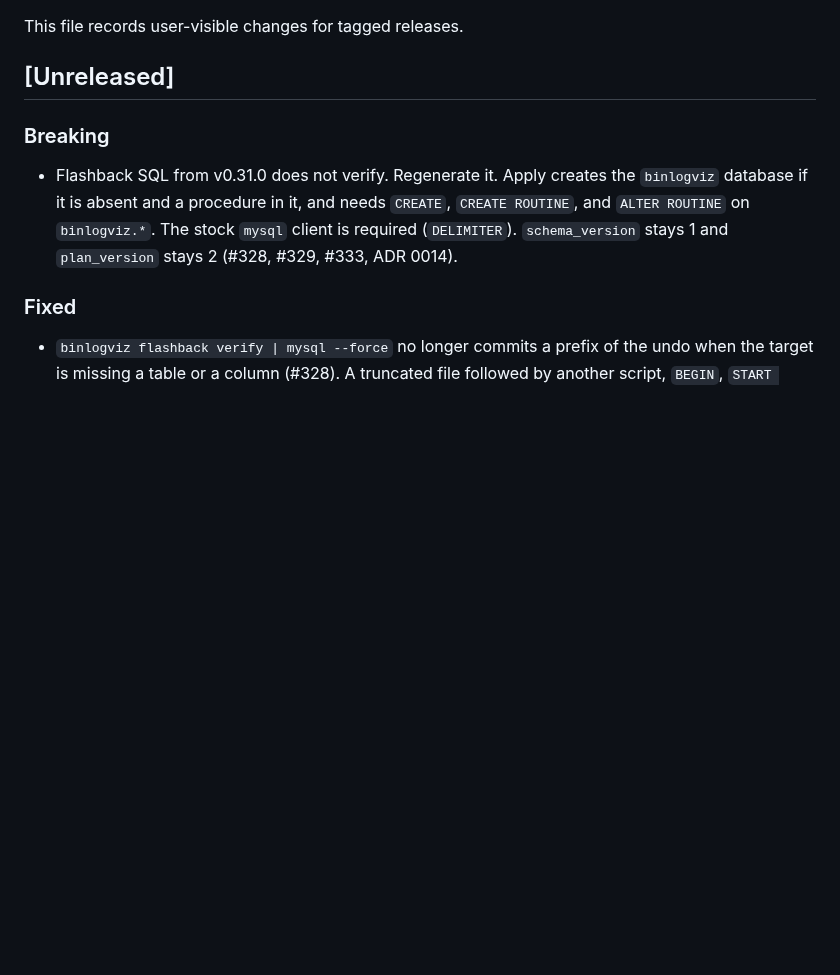
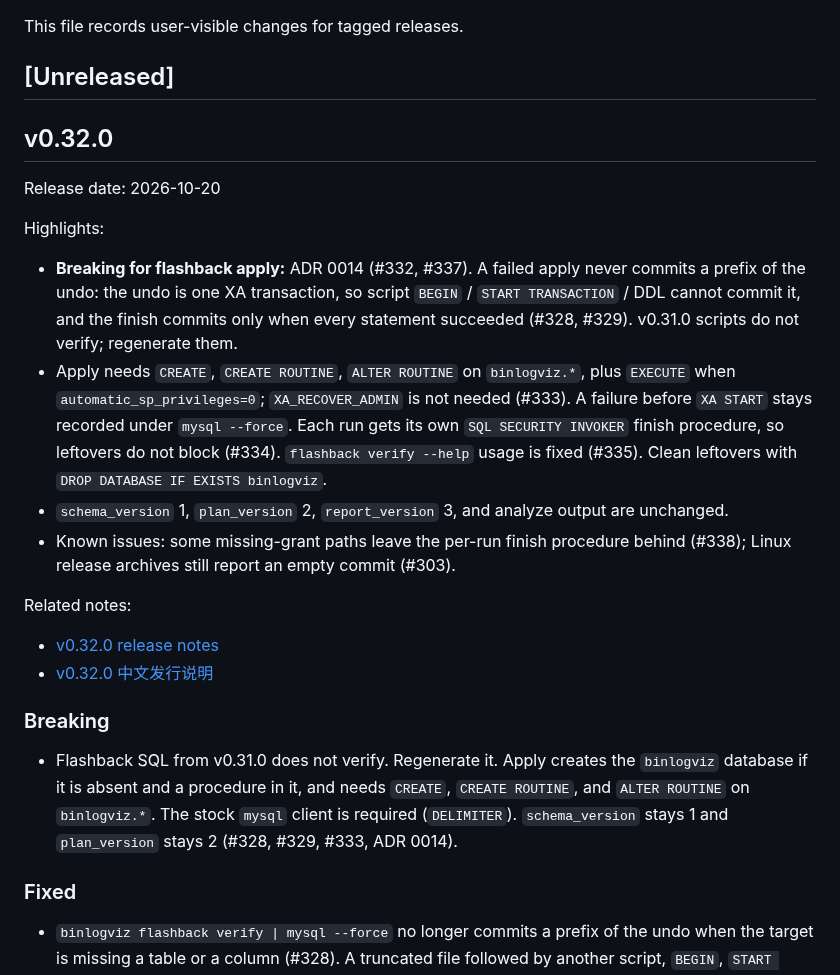
Before and after one commit to Fanduzi/BinlogVisualizer, a Markdown page: CHANGELOG.md, the part around the change. Rendered like a GitHub page; blank space fills up the shorter version.

```diff
--- a/CHANGELOG.md
+++ b/CHANGELOG.md
@@ -3,6 +3,22 @@
 This file records user-visible changes for tagged releases.
 
 ## [Unreleased]
+
+## v0.32.0
+
+Release date: 2026-10-20
+
+Highlights:
+
+- **Breaking for flashback apply:** ADR 0014 (#332, #337). A failed apply never commits a prefix of the undo: the undo is one XA transaction, so script `BEGIN` / `START TRANSACTION` / DDL cannot commit it, and the finish commits only when every statement succeeded (#328, #329). v0.31.0 scripts do not verify; regenerate them.
+- Apply needs `CREATE`, `CREATE ROUTINE`, `ALTER ROUTINE` on `binlogviz.*`, plus `EXECUTE` when `automatic_sp_privileges=0`; `XA_RECOVER_ADMIN` is not needed (#333). A failure before `XA START` stays recorded under `mysql --force`. Each run gets its own `SQL SECURITY INVOKER` finish procedure, so leftovers do not block (#334). `flashback verify --help` usage is fixed (#335). Clean leftovers with `DROP DATABASE IF EXISTS binlogviz`.
+- `schema_version` 1, `plan_version` 2, `report_version` 3, and analyze output are unchanged.
+- Known issues: some missing-grant paths leave the per-run finish procedure behind (#338); Linux release archives still report an empty commit (#303).
+
+Related notes:
+
+- [v0.32.0 release notes](docs/releases/release-notes-v0.32.0.md)
+- [v0.32.0 中文发行说明](docs/releases/release-notes-v0.32.0.zh-CN.md)
 
 ### Breaking
 
```
Also changed, not shown: docs/releases/release-notes-v0.32.0.md (added, +67 -0 lines), docs/releases/release-notes-v0.32.0.zh-CN.md (added, +67 -0 lines).
